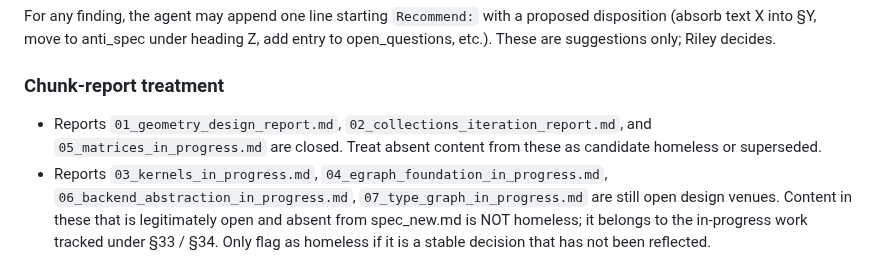
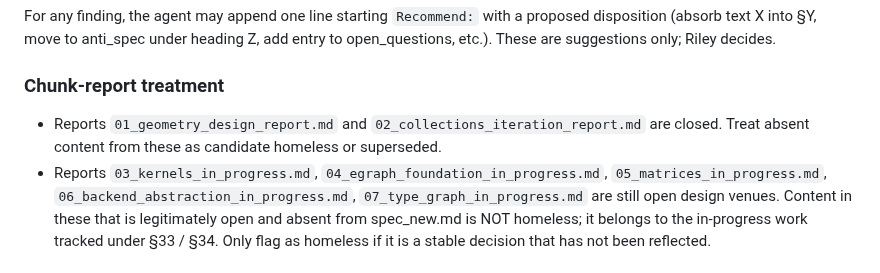
Before and after one commit to RileyLeff/myco, a Markdown page: planning/v2/spec_verif_and_cleanup.md, the part around the change. Drawn GitHub-style.

```diff
--- a/planning/v2/spec_verif_and_cleanup.md
+++ b/planning/v2/spec_verif_and_cleanup.md
@@ -262,12 +262,12 @@ These are suggestions only; Riley decides.
 
 ### Chunk-report treatment
 
-- Reports `01_geometry_design_report.md`,
-  `02_collections_iteration_report.md`, and
-  `05_matrices_in_progress.md` are closed. Treat absent
+- Reports `01_geometry_design_report.md` and
+  `02_collections_iteration_report.md` are closed. Treat absent
   content from these as candidate homeless or superseded.
 - Reports `03_kernels_in_progress.md`,
   `04_egraph_foundation_in_progress.md`,
+  `05_matrices_in_progress.md`,
   `06_backend_abstraction_in_progress.md`,
   `07_type_graph_in_progress.md` are still open design venues.
   Content in these that is legitimately open and absent from
```
